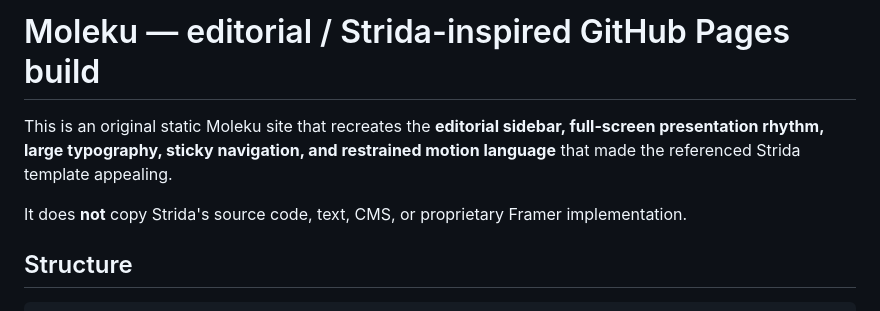
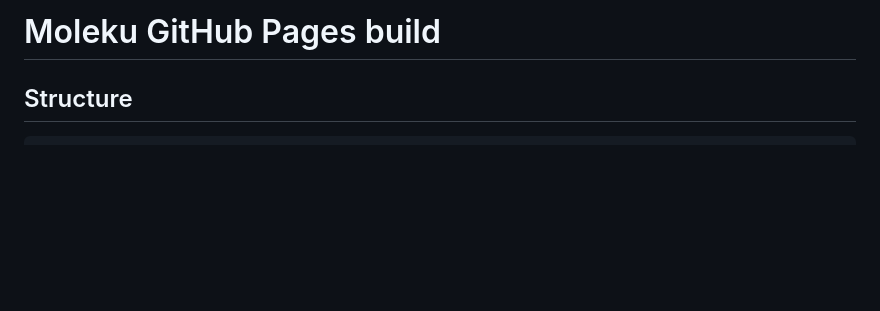
Before and after one commit to SBBCS-UFRO/moleku-page, a Markdown page: README_SITE.md, the part around the change. Rendered like a GitHub page; blank space fills up the shorter version.

```diff
--- a/README_SITE.md
+++ b/README_SITE.md
@@ -1,8 +1,4 @@
-# Moleku — editorial / Strida-inspired GitHub Pages build
-
-This is an original static Moleku site that recreates the **editorial sidebar, full-screen presentation rhythm, large typography, sticky navigation, and restrained motion language** that made the referenced Strida template appealing.
-
-It does **not** copy Strida's source code, text, CMS, or proprietary Framer implementation.
+# Moleku GitHub Pages build
 
 ## Structure
 
```
